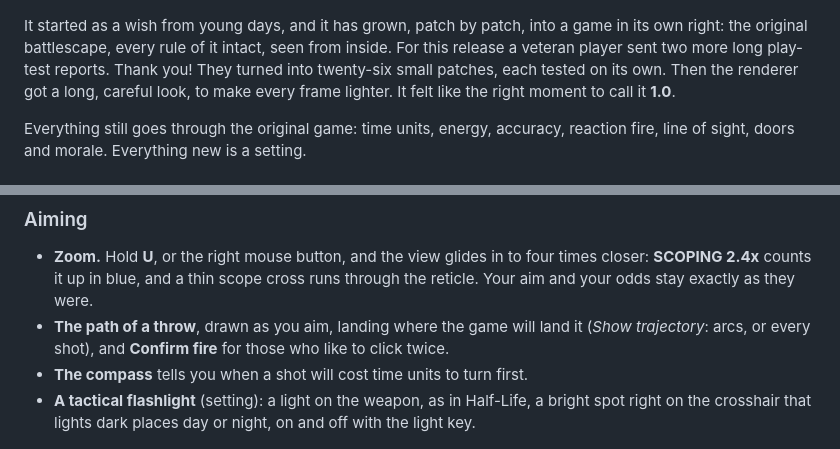
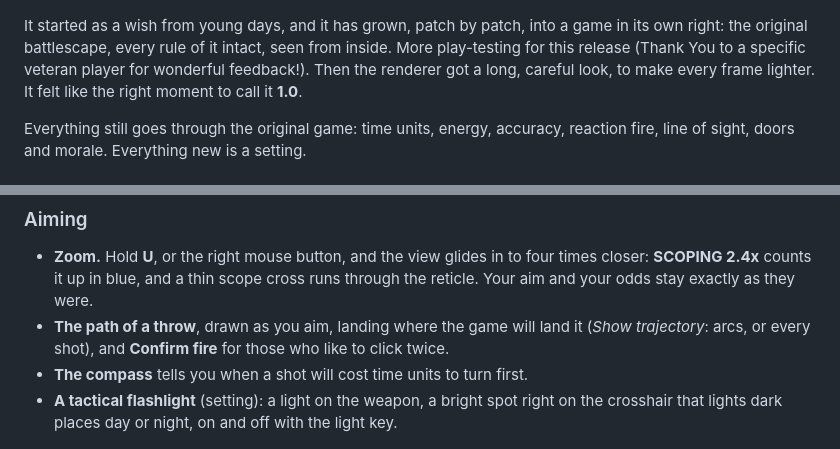
Before and after one commit to b0realis/OpenXcom3D, a Markdown page: docs/releases/v1.0.md, 2 parts joined by grey strips. GitHub-like rendering.

Commit message:
text fixes

```diff
--- a/docs/releases/v1.0.md
+++ b/docs/releases/v1.0.md
@@ -4,7 +4,7 @@
 
 ![A cooked grenade bursting in the air over a rooftop (Doom mode, free grenades with airburst)](v1.0/airburst.png)
 
-It started as a wish from young days, and it has grown, patch by patch, into a game in its own right: the original battlescape, every rule of it intact, seen from inside. For this release a veteran player sent two more long play-test reports. Thank you! They turned into twenty-six small patches, each tested on its own. Then the renderer got a long, careful look, to make every frame lighter. It felt like the right moment to call it **1.0**.
+It started as a wish from young days, and it has grown, patch by patch, into a game in its own right: the original battlescape, every rule of it intact, seen from inside. More play-testing for this release (Thank You to a specific veteran player for wonderful feedback!). Then the renderer got a long, careful look, to make every frame lighter. It felt like the right moment to call it **1.0**.
 
 Everything still goes through the original game: time units, energy, accuracy, reaction fire, line of sight, doors and morale. Everything new is a setting.
 
@@ -22,7 +22,7 @@ Everything still goes through the original game: time units, energy, accuracy, r
 - **Zoom.** Hold **U**, or the right mouse button, and the view glides in to four times closer: **SCOPING 2.4x** counts it up in blue, and a thin scope cross runs through the reticle. Your aim and your odds stay exactly as they were.
 - **The path of a throw**, drawn as you aim, landing where the game will land it (*Show trajectory*: arcs, or every shot), and **Confirm fire** for those who like to click twice.
 - **The compass** tells you when a shot will cost time units to turn first.
-- **A tactical flashlight** (setting): a light on the weapon, as in Half-Life, a bright spot right on the crosshair that lights dark places day or night, on and off with the light key.
+- **A tactical flashlight** (setting): a light on the weapon, a bright spot right on the crosshair that lights dark places day or night, on and off with the light key.
 
 ![Through the scope at night: the Skyranger, 2.4 times closer](v1.0/scope_night.png)
 
```
